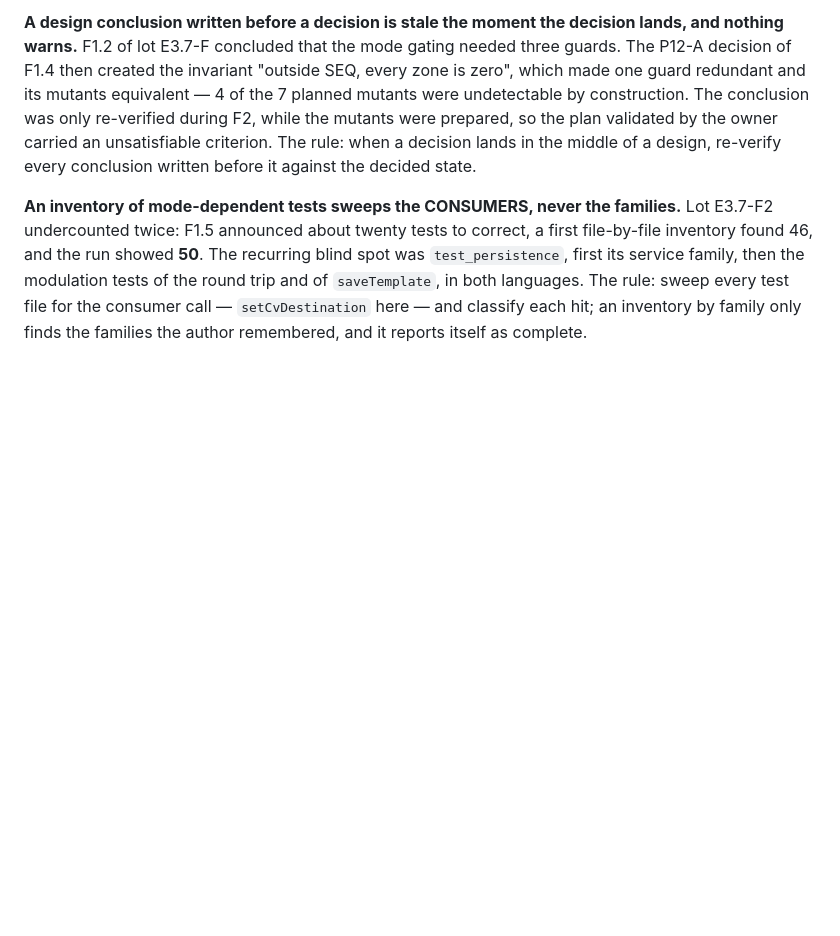
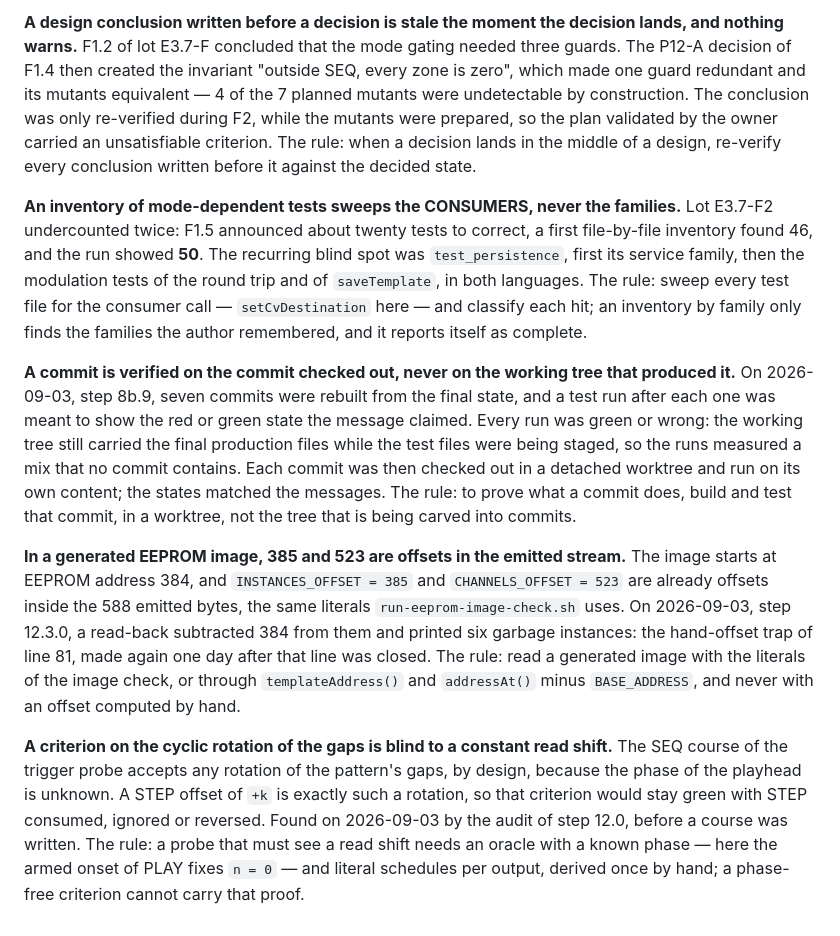
Before and after one commit to hellomathieu/gravity-flexseq, a Markdown page: docs/open-risks.md, the part around the change. Drawn GitHub-style; blank space fills up the shorter version.

Commit message:
docs(risks): persist STEP proof method rules
Add three method rules. Each rule comes from a real defect of lot STEP.

- Verify a commit on the commit that is checked out, in a worktree. Do not
  verify it on the working tree that produces it.
- Read a generated EEPROM image with the offsets of the emitted stream. Do
  not subtract the base address from 385 and 523.
- Give a probe that must see a read shift an oracle with a known phase and
  literal schedules. A criterion on the cyclic rotation of the gaps is blind
  to a constant shift.

The rules carry no product decision. They belong to the tracking index.

```diff
--- a/docs/open-risks.md
+++ b/docs/open-risks.md
@@ -724,3 +724,31 @@ the modulation tests of the round trip and of `saveTemplate`, in both
 languages. The rule: sweep every test file for the consumer call —
 `setCvDestination` here — and classify each hit; an inventory by family only
 finds the families the author remembered, and it reports itself as complete.
+
+**A commit is verified on the commit checked out, never on the working tree that
+produced it.** On 2026-09-03, step 8b.9, seven commits were rebuilt from the final
+state, and a test run after each one was meant to show the red or green state the
+message claimed. Every run was green or wrong: the working tree still carried the
+final production files while the test files were being staged, so the runs measured
+a mix that no commit contains. Each commit was then checked out in a detached
+worktree and run on its own content; the states matched the messages. The rule:
+to prove what a commit does, build and test that commit, in a worktree, not the
+tree that is being carved into commits.
+
+**In a generated EEPROM image, 385 and 523 are offsets in the emitted stream.** The
+image starts at EEPROM address 384, and `INSTANCES_OFFSET = 385` and
+`CHANNELS_OFFSET = 523` are already offsets inside the 588 emitted bytes, the same
+literals `run-eeprom-image-check.sh` uses. On 2026-09-03, step 12.3.0, a read-back
+subtracted 384 from them and printed six garbage instances: the hand-offset trap of
+line 81, made again one day after that line was closed. The rule: read a generated
+image with the literals of the image check, or through `templateAddress()` and
+`addressAt()` minus `BASE_ADDRESS`, and never with an offset computed by hand.
+
+**A criterion on the cyclic rotation of the gaps is blind to a constant read
+shift.** The SEQ course of the trigger probe accepts any rotation of the pattern's
+gaps, by design, because the phase of the playhead is unknown. A STEP offset of `+k`
+is exactly such a rotation, so that criterion would stay green with STEP consumed,
+ignored or reversed. Found on 2026-09-03 by the audit of step 12.0, before a course
+was written. The rule: a probe that must see a read shift needs an oracle with a
+known phase — here the armed onset of PLAY fixes `n = 0` — and literal schedules per
+output, derived once by hand; a phase-free criterion cannot carry that proof.
```
